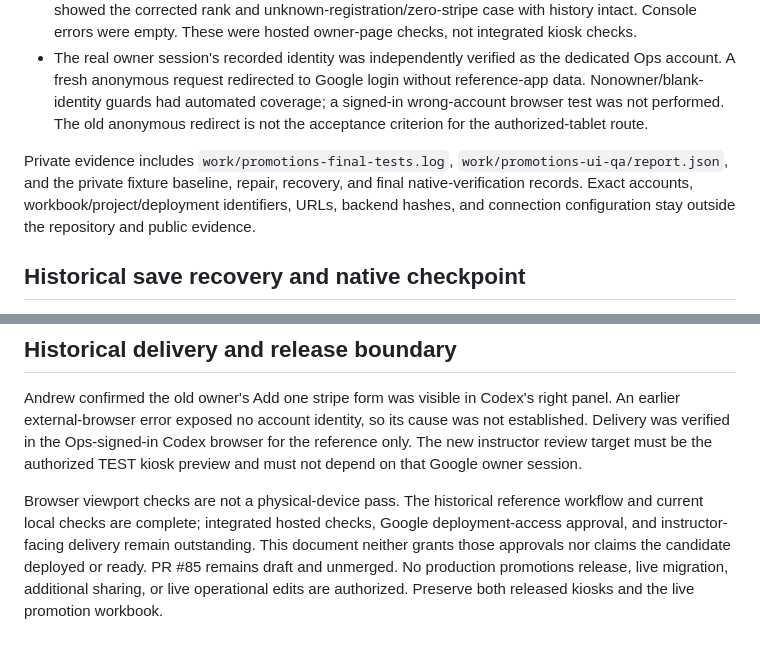
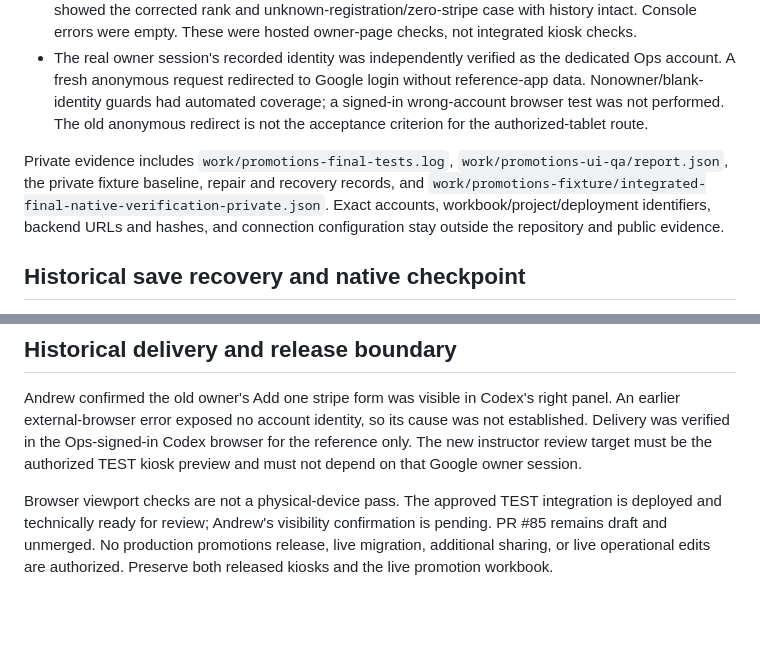
Before and after one commit to goatfury/gib, a Markdown page: docs/promotions-test-handoff.md, 2 parts joined by grey strips. Drawn GitHub-style; blank space fills up the shorter version.

```diff
--- a/docs/promotions-test-handoff.md
+++ b/docs/promotions-test-handoff.md
@@ -54,7 +68,7 @@ These results belong to the previous owner-authenticated reference workflow. The
 - Actual version-2 reference-app layout checks passed at 1440px, 820px, and 390px. Fresh documents showed the corrected rank and unknown-registration/zero-stripe case with history intact. Console errors were empty. These were hosted owner-page checks, not integrated kiosk checks.
 - The real owner session's recorded identity was independently verified as the dedicated Ops account. A fresh anonymous request redirected to Google login without reference-app data. Nonowner/blank-identity guards had automated coverage; a signed-in wrong-account browser test was not performed. The old anonymous redirect is not the acceptance criterion for the authorized-tablet route.
 
-Private evidence includes `work/promotions-final-tests.log`, `work/promotions-ui-qa/report.json`, and the private fixture baseline, repair, recovery, and final native-verification records. Exact accounts, workbook/project/deployment identifiers, URLs, backend hashes, and connection configuration stay outside the repository and public evidence.
+Private evidence includes `work/promotions-final-tests.log`, `work/promotions-ui-qa/report.json`, the private fixture baseline, repair and recovery records, and `work/promotions-fixture/integrated-final-native-verification-private.json`. Exact accounts, workbook/project/deployment identifiers, backend URLs and hashes, and connection configuration stay outside the repository and public evidence.
 
 ## Historical save recovery and native checkpoint
 
@@ -79,4 +93,4 @@ Original History rows retained native values, types, and formats. The repaired s
 
 Andrew confirmed the old owner's Add one stripe form was visible in Codex's right panel. An earlier external-browser error exposed no account identity, so its cause was not established. Delivery was verified in the Ops-signed-in Codex browser for the reference only. The new instructor review target must be the authorized TEST kiosk preview and must not depend on that Google owner session.
 
-Browser viewport checks are not a physical-device pass. The historical reference workflow and current local checks are complete; integrated hosted checks, Google deployment-access approval, and instructor-facing delivery remain outstanding. This document neither grants those approvals nor claims the candidate deployed or ready. PR #85 remains draft and unmerged. No production promotions release, live migration, additional sharing, or live operational edits are authorized. Preserve both released kiosks and the live promotion workbook.
+Browser viewport checks are not a physical-device pass. The approved TEST integration is deployed and technically ready for review; Andrew's visibility confirmation is pending. PR #85 remains draft and unmerged. No production promotions release, live migration, additional sharing, or live operational edits are authorized. Preserve both released kiosks and the live promotion workbook.
```
Also changed, not shown: other parts of docs/promotions-test-handoff.md (+28 -14 lines).
